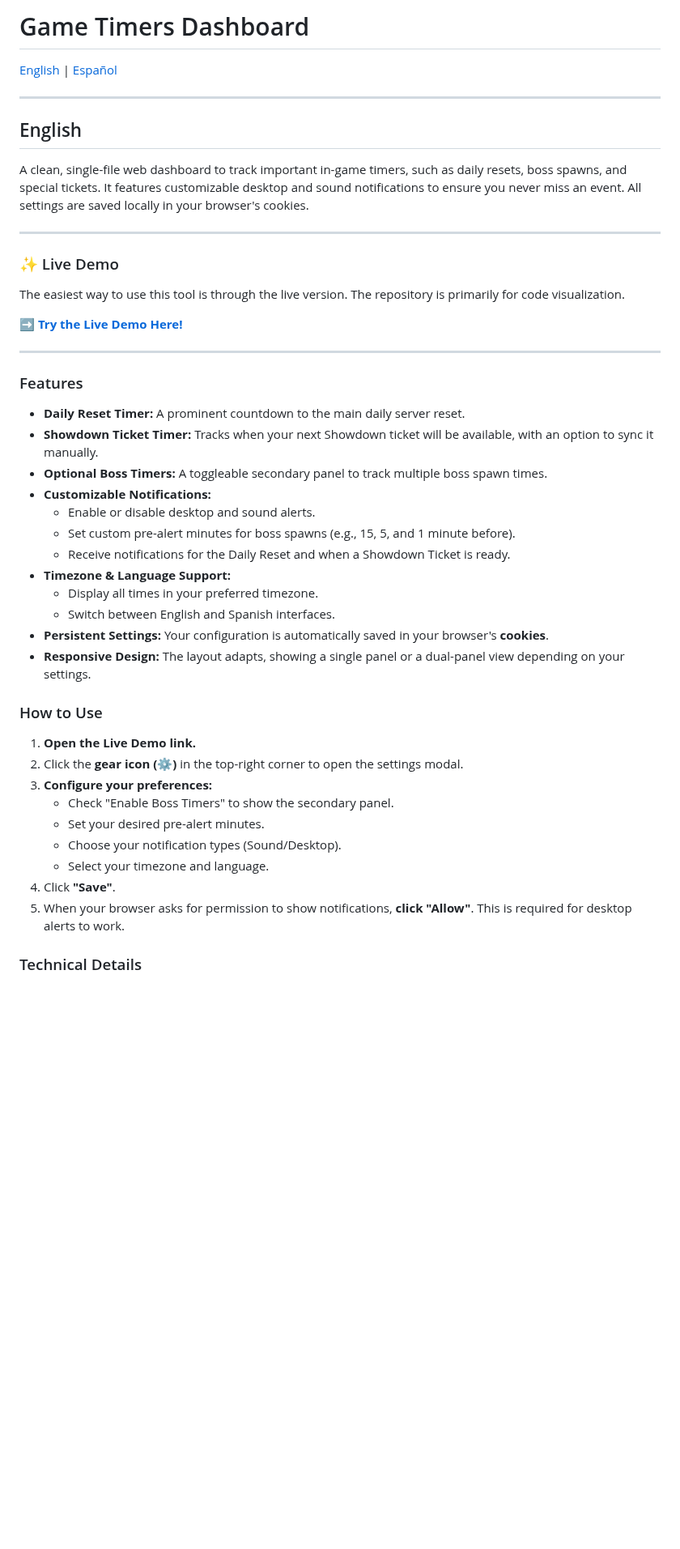
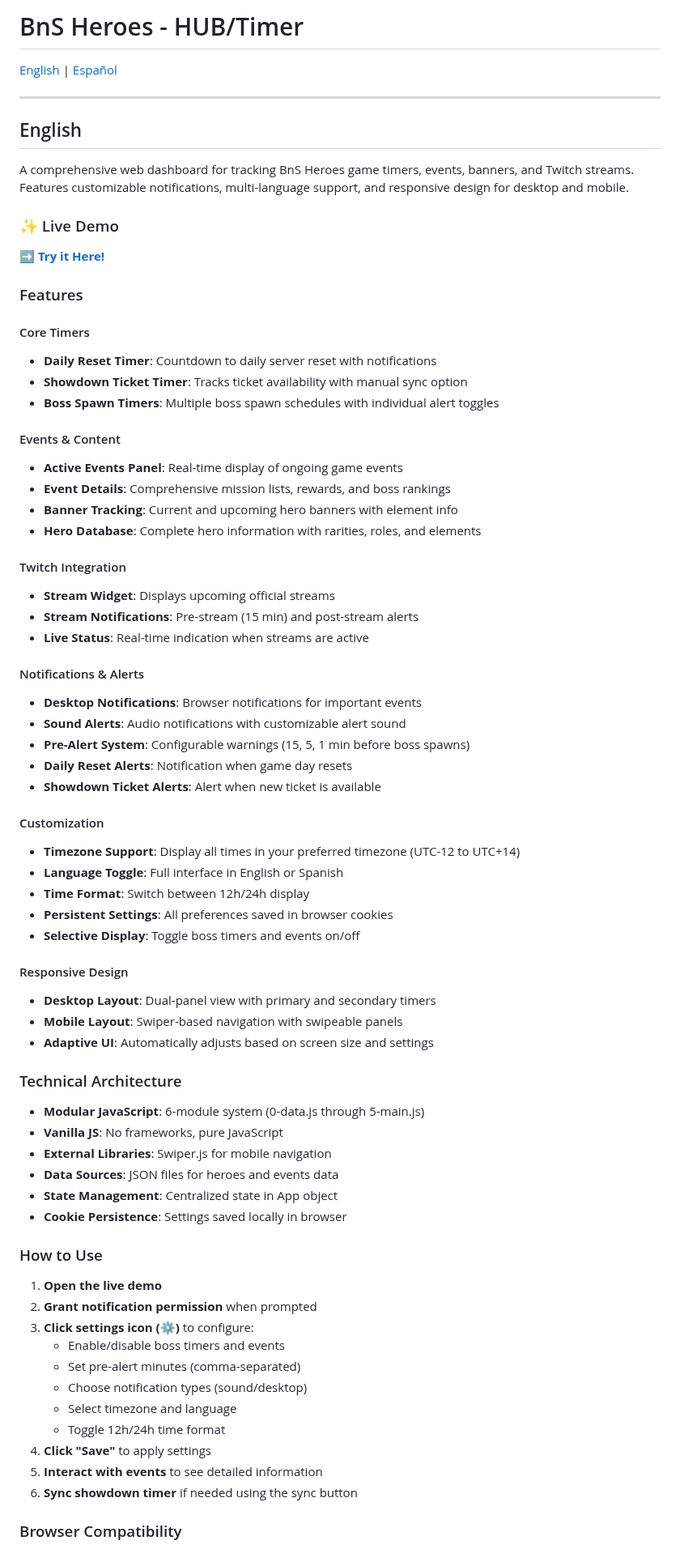
Before and after one commit to olivo28/bnsheroes-timer, a Markdown page: readme.md, the part around one of its changes. Shown at 81% size. GitHub-like rendering; blank space fills up the shorter version.

```diff
--- a/readme.md
+++ b/readme.md
@@ -1,4 +1,4 @@
-# Game Timers Dashboard
+# BnS Heroes - HUB/Timer
 
 [English](#english) | [Español](#español)
 
@@ -6,44 +6,70 @@
 
 ## English
 
-A clean, single-file web dashboard to track important in-game timers, such as daily resets, boss spawns, and special tickets. It features customizable desktop and sound notifications to ensure you never miss an event. All settings are saved locally in your browser's cookies.
-
----
+A comprehensive web dashboard for tracking BnS Heroes game timers, events, banners, and Twitch streams. Features customizable notifications, multi-language support, and responsive design for desktop and mobile.
 
 ### ✨ Live Demo
-
-The easiest way to use this tool is through the live version. The repository is primarily for code visualization.
-
-**[➡️ Try the Live Demo Here!](https://olivo28.github.io/bnsheroes-timer)**
-
----
+**[➡️ Try it Here!](https://olivo28.github.io/bnsheroes-timer)**
 
 ### Features
 
--   **Daily Reset Timer:** A prominent countdown to the main daily server reset.
--   **Showdown Ticket Timer:** Tracks when your next Showdown ticket will be available, with an option to sync it manually.
--   **Optional Boss Timers:** A toggleable secondary panel to track multiple boss spawn times.
--   **Customizable Notifications:**
-    -   Enable or disable desktop and sound alerts.
-    -   Set custom pre-alert minutes for boss spawns (e.g., 15, 5, and 1 minute before).
-    -   Receive notifications for the Daily Reset and when a Showdown Ticket is ready.
--   **Timezone & Language Support:**
-    -   Display all times in your preferred timezone.
-    -   Switch between English and Spanish interfaces.
--   **Persistent Settings:** Your configuration is automatically saved in your browser's **cookies**.
--   **Responsive Design:** The layout adapts, showing a single panel or a dual-panel view depending on your settings.
+#### Core Timers
+- **Daily Reset Timer**: Countdown to daily server reset with notifications
+- **Showdown Ticket Timer**: Tracks ticket availability with manual sync option
+- **Boss Spawn Timers**: Multiple boss spawn schedules with individual alert toggles
+
+#### Events & Content
+- **Active Events Panel**: Real-time display of ongoing game events
+- **Event Details**: Comprehensive mission lists, rewards, and boss rankings
+- **Banner Tracking**: Current and upcoming hero banners with element info
+- **Hero Database**: Complete hero information with rarities, roles, and elements
+
+#### Twitch Integration
+- **Stream Widget**: Displays upcoming official streams
+- **Stream Notifications**: Pre-stream (15 min) and post-stream alerts
+- **Live Status**: Real-time indication when streams are active
+
+#### Notifications & Alerts
+- **Desktop Notifications**: Browser notifications for important events
+- **Sound Alerts**: Audio notifications with customizable alert sound
+- **Pre-Alert System**: Configurable warnings (15, 5, 1 min before boss spawns)
+- **Daily Reset Alerts**: Notification when game day resets
+- **Showdown Ticket Alerts**: Alert when new ticket is available
+
+#### Customization
+- **Timezone Support**: Display all times in your preferred timezone (UTC-12 to UTC+14)
+- **Language Toggle**: Full interface in English or Spanish
+- **Time Format**: Switch between 12h/24h display
+- **Persistent Settings**: All preferences saved in browser cookies
+- **Selective Display**: Toggle boss timers and events on/off
+
+#### Responsive Design
+- **Desktop Layout**: Dual-panel view with primary and secondary timers
+- **Mobile Layout**: Swiper-based navigation with swipeable panels
+- **Adaptive UI**: Automatically adjusts based on screen size and settings
+
+### Technical Architecture
+
+- **Modular JavaScript**: 6-module system (0-data.js through 5-main.js)
+- **Vanilla JS**: No frameworks, pure JavaScript
+- **External Libraries**: Swiper.js for mobile navigation
+- **Data Sources**: JSON files for heroes and events data
+- **State Management**: Centralized state in App object
+- **Cookie Persistence**: Settings saved locally in browser
 
 ### How to Use
 
-1.  **Open the Live Demo link.**
-2.  Click the **gear icon (⚙️)** in the top-right corner to open the settings modal.
-3.  **Configure your preferences:**
-    -   Check "Enable Boss Timers" to show the secondary panel.
-    -   Set your desired pre-alert minutes.
-    -   Choose your notification types (Sound/Desktop).
-    -   Select your timezone and language.
-4.  Click **"Save"**.
-5.  When your browser asks for permission to show notifications, **click "Allow"**. This is required for desktop alerts to work.
+1. **Open the live demo**
+2. **Grant notification permission** when prompted
+3. **Click settings icon (⚙️)** to configure:
+   - Enable/disable boss timers and events
+   - Set pre-alert minutes (comma-separated)
+   - Choose notification types (sound/desktop)
+   - Select timezone and language
+   - Toggle 12h/24h time format
+4. **Click "Save"** to apply settings
+5. **Interact with events** to see detailed information
+6. **Sync showdown timer** if needed using the sync button
 
-### Technical Details
+### Browser Compatibility
 
```
Also changed, not shown: other parts of readme.md (+69 -47 lines).
